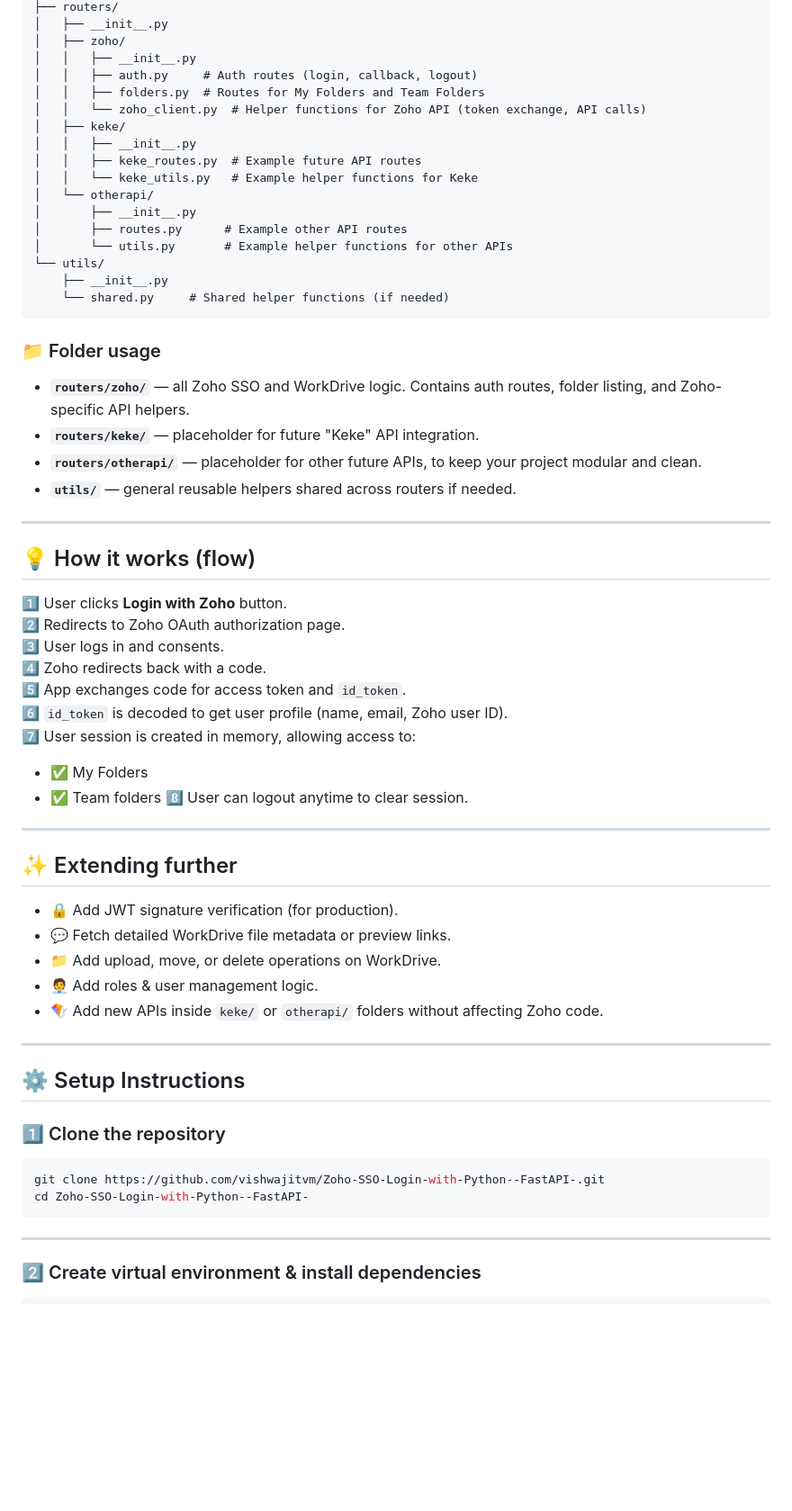
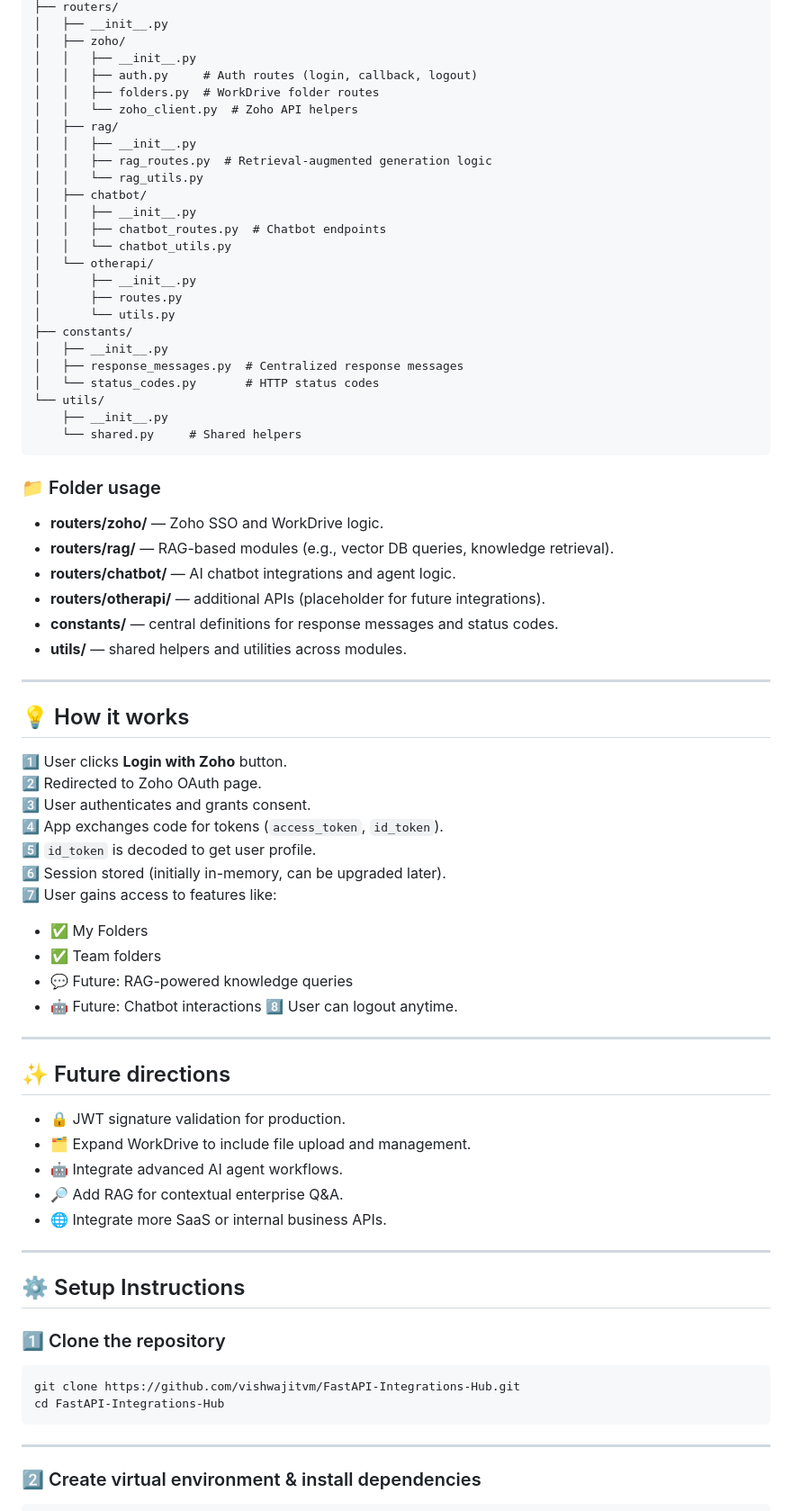
Before and after one commit to vishwajitvm/FastAPI-Integrations-Hub, a Markdown page: README.md, the part around one of its changes. Shown at 90% size. GitHub-like rendering; blank space fills up the shorter version.

Commit message:
Update README.md for clarity and consistency; enhance project description, feature list, and folder structure details.

````diff
--- a/README.md
+++ b/README.md
@@ -35,52 +35,64 @@ your_project/
 │   ├── zoho/
 │   │   ├── __init__.py
 │   │   ├── auth.py     # Auth routes (login, callback, logout)
-│   │   ├── folders.py  # Routes for My Folders and Team Folders
-│   │   └── zoho_client.py  # Helper functions for Zoho API (token exchange, API calls)
-│   ├── keke/
+│   │   ├── folders.py  # WorkDrive folder routes
+│   │   └── zoho_client.py  # Zoho API helpers
+│   ├── rag/
 │   │   ├── __init__.py
-│   │   ├── keke_routes.py  # Example future API routes
-│   │   └── keke_utils.py   # Example helper functions for Keke
+│   │   ├── rag_routes.py  # Retrieval-augmented generation logic
+│   │   └── rag_utils.py
+│   ├── chatbot/
+│   │   ├── __init__.py
+│   │   ├── chatbot_routes.py  # Chatbot endpoints
+│   │   └── chatbot_utils.py
 │   └── otherapi/
 │       ├── __init__.py
-│       ├── routes.py      # Example other API routes
-│       └── utils.py       # Example helper functions for other APIs
+│       ├── routes.py
+│       └── utils.py
+├── constants/
+│   ├── __init__.py
+│   ├── response_messages.py  # Centralized response messages
+│   └── status_codes.py       # HTTP status codes
 └── utils/
     ├── __init__.py
-    └── shared.py     # Shared helper functions (if needed)
+    └── shared.py     # Shared helpers
 ```
 
 ### 📁 Folder usage
 
-- **`routers/zoho/`** — all Zoho SSO and WorkDrive logic. Contains auth routes, folder listing, and Zoho-specific API helpers.
-- **`routers/keke/`** — placeholder for future "Keke" API integration.
-- **`routers/otherapi/`** — placeholder for other future APIs, to keep your project modular and clean.
-- **`utils/`** — general reusable helpers shared across routers if needed.
+- **routers/zoho/** — Zoho SSO and WorkDrive logic.
+- **routers/rag/** — RAG-based modules (e.g., vector DB queries, knowledge retrieval).
+- **routers/chatbot/** — AI chatbot integrations and agent logic.
+- **routers/otherapi/** — additional APIs (placeholder for future integrations).
+- **constants/** — central definitions for response messages and status codes.
+- **utils/** — shared helpers and utilities across modules.
 
 ---
 
-## 💡 How it works (flow)
+## 💡 How it works
 
 1️⃣ User clicks **Login with Zoho** button.
-2️⃣ Redirects to Zoho OAuth authorization page.
-3️⃣ User logs in and consents.
-4️⃣ Zoho redirects back with a code.
-5️⃣ App exchanges code for access token and `id_token`.
-6️⃣ `id_token` is decoded to get user profile (name, email, Zoho user ID).
-7️⃣ User session is created in memory, allowing access to:
+2️⃣ Redirected to Zoho OAuth page.
+3️⃣ User authenticates and grants consent.
+4️⃣ App exchanges code for tokens (`access_token`, `id_token`).
+5️⃣ `id_token` is decoded to get user profile.
+6️⃣ Session stored (initially in-memory, can be upgraded later).
+7️⃣ User gains access to features like:
    - ✅ My Folders
    - ✅ Team folders
-8️⃣ User can logout anytime to clear session.
+   - 💬 Future: RAG-powered knowledge queries
+   - 🤖 Future: Chatbot interactions
+8️⃣ User can logout anytime.
 
 ---
 
-## ✨ Extending further
+## ✨ Future directions
 
-- 🔒 Add JWT signature verification (for production).
-- 💬 Fetch detailed WorkDrive file metadata or preview links.
-- 📁 Add upload, move, or delete operations on WorkDrive.
-- 🧑‍💼 Add roles & user management logic.
-- 🪁 Add new APIs inside `keke/` or `otherapi/` folders without affecting Zoho code.
+- 🔒 JWT signature validation for production.
+- 🗂️ Expand WorkDrive to include file upload and management.
+- 🤖 Integrate advanced AI agent workflows.
+- 🔎 Add RAG for contextual enterprise Q&A.
+- 🌐 Integrate more SaaS or internal business APIs.
 
 ---
 
@@ -89,8 +101,8 @@ your_project/
 ### 1️⃣ Clone the repository
 
 ```bash
-git clone https://github.com/vishwajitvm/Zoho-SSO-Login-with-Python--FastAPI-.git
-cd Zoho-SSO-Login-with-Python--FastAPI-
+git clone https://github.com/vishwajitvm/FastAPI-Integrations-Hub.git
+cd FastAPI-Integrations-Hub
 ```
 
 ---
````
Also changed, not shown: other parts of README.md (+12 -16 lines).
